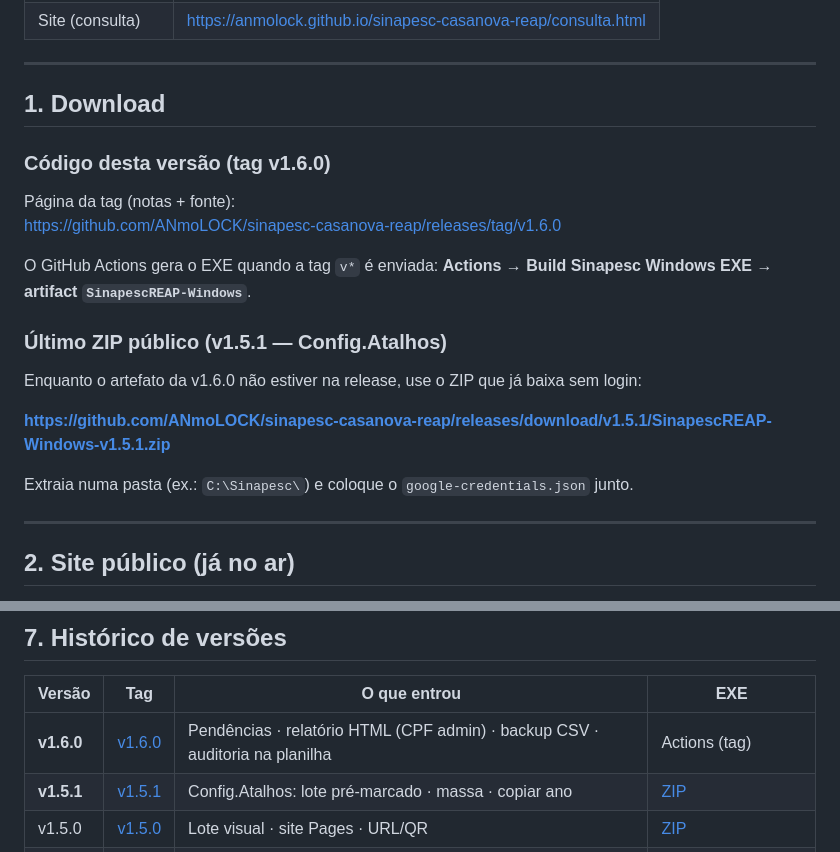
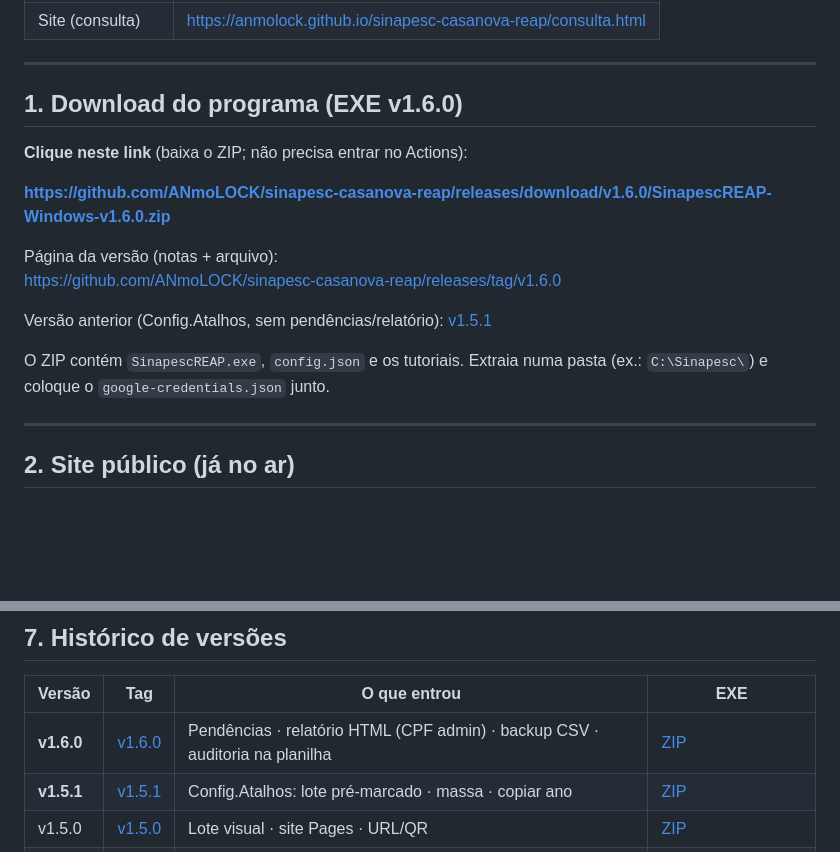
Before and after one commit to ANmoLOCK/SINDICATO-DA-PESCA---REAP-GERAL, a Markdown page: README.md, 2 parts joined by grey strips. Drawn GitHub-style; blank space fills up the shorter version.

Commit message:
Docs: README principal com download direto da release v1.6.0
Link público do ZIP na Release (sem Actions/login), changelog e tutorial alinhados.

Co-authored-by: ANmoLOCK <ANmoLOCK@users.noreply.github.com>

```diff
--- a/README.md
+++ b/README.md
@@ -13,22 +13,18 @@ Sistema de **controle de REAP** (não é programa de pagamento): o EXE da secret
 
 ---
 
-## 1. Download
+## 1. Download do programa (EXE v1.6.0)
 
-### Código desta versão (tag v1.6.0)
+**Clique neste link** (baixa o ZIP; não precisa entrar no Actions):
 
-Página da tag (notas + fonte):
+**https://github.com/ANmoLOCK/sinapesc-casanova-reap/releases/download/v1.6.0/SinapescREAP-Windows-v1.6.0.zip**
+
+Página da versão (notas + arquivo):
 https://github.com/ANmoLOCK/sinapesc-casanova-reap/releases/tag/v1.6.0
 
-O GitHub Actions gera o EXE quando a tag `v*` é enviada: **Actions → Build Sinapesc Windows EXE → artifact `SinapescREAP-Windows`**.
+Versão anterior (Config.Atalhos, sem pendências/relatório): [v1.5.1](https://github.com/ANmoLOCK/sinapesc-casanova-reap/releases/tag/v1.5.1)
 
-### Último ZIP público (v1.5.1 — Config.Atalhos)
-
-Enquanto o artefato da v1.6.0 não estiver na release, use o ZIP que já baixa sem login:
-
-**https://github.com/ANmoLOCK/sinapesc-casanova-reap/releases/download/v1.5.1/SinapescREAP-Windows-v1.5.1.zip**
-
-Extraia numa pasta (ex.: `C:\Sinapesc\`) e coloque o `google-credentials.json` junto.
+O ZIP contém `SinapescREAP.exe`, `config.json` e os tutoriais. Extraia numa pasta (ex.: `C:\Sinapesc\`) e coloque o `google-credentials.json` junto.
 
 ---
 
@@ -129,7 +125,7 @@ Não é necessário domínio `.com.br`. O GitHub Pages já é o endereço oficia
 
 | Versão | Tag | O que entrou | EXE |
 |--------|-----|----------------|-----|
-| **v1.6.0** | [v1.6.0](https://github.com/ANmoLOCK/sinapesc-casanova-reap/releases/tag/v1.6.0) | Pendências · relatório HTML (CPF admin) · backup CSV · auditoria na planilha | Actions (tag) |
+| **v1.6.0** | [v1.6.0](https://github.com/ANmoLOCK/sinapesc-casanova-reap/releases/tag/v1.6.0) | Pendências · relatório HTML (CPF admin) · backup CSV · auditoria na planilha | [ZIP](https://github.com/ANmoLOCK/sinapesc-casanova-reap/releases/download/v1.6.0/SinapescREAP-Windows-v1.6.0.zip) |
 | **v1.5.1** | [v1.5.1](https://github.com/ANmoLOCK/sinapesc-casanova-reap/releases/tag/v1.5.1) | Config.Atalhos: lote pré-marcado · massa · copiar ano | [ZIP](https://github.com/ANmoLOCK/sinapesc-casanova-reap/releases/download/v1.5.1/SinapescREAP-Windows-v1.5.1.zip) |
 | v1.5.0 | [v1.5.0](https://github.com/ANmoLOCK/sinapesc-casanova-reap/releases/tag/v1.5.0) | Lote visual · site Pages · URL/QR | [ZIP](https://github.com/ANmoLOCK/sinapesc-casanova-reap/releases/download/v1.5.0/SinapescREAP-Windows-v1.5.0.zip) |
 | v1.4.0 | — | Site estático · UI azul · logo/peixe | [Actions 31863086521](https://github.com/ANmoLOCK/sinapesc-casanova-reap/actions/runs/31863086521) |
```
Also changed, not shown: CHANGELOG.md (+1 -0 lines), TUTORIAL_IMPLEMENTACAO.md (+4 -4 lines).
